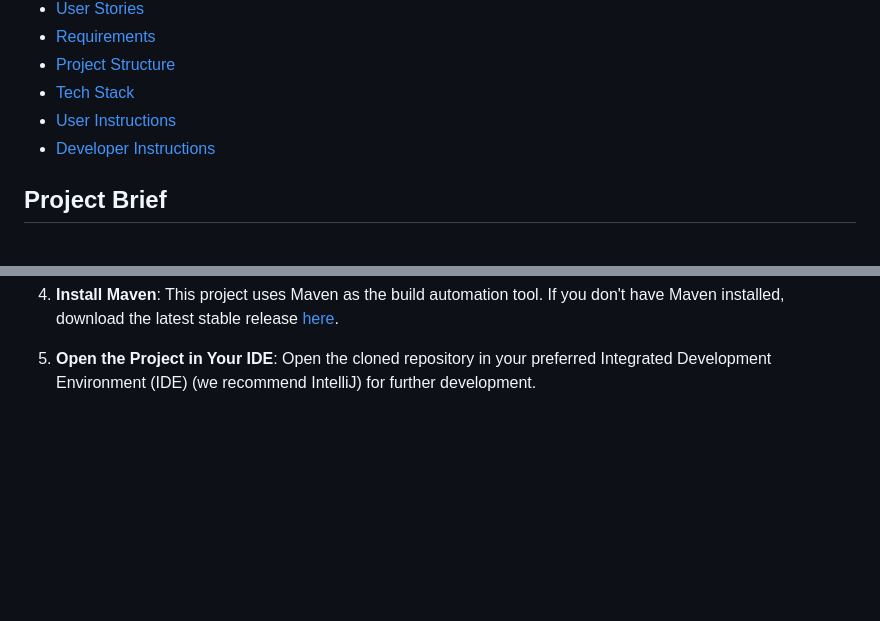
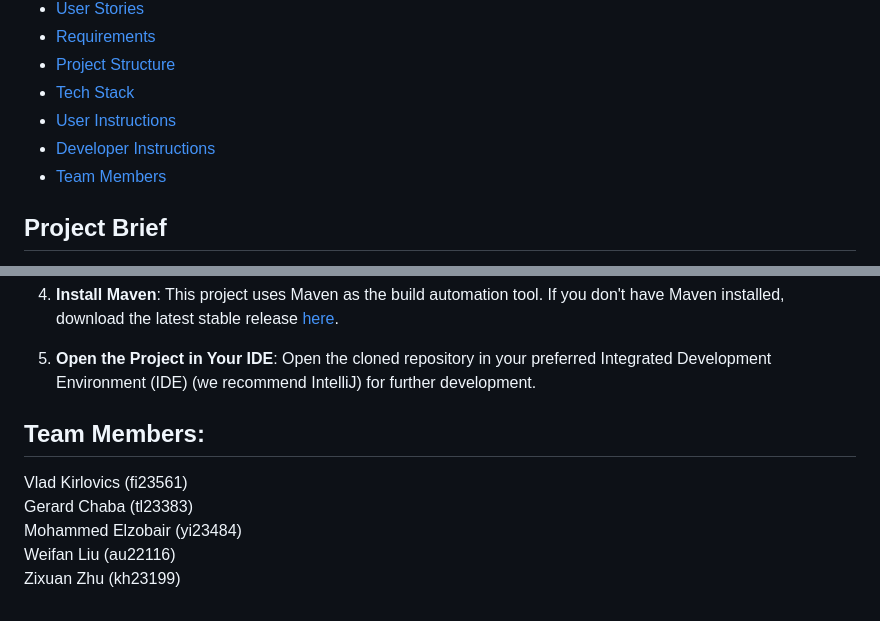
Before and after one commit to spe-uob/2024-AILearningTool, a Markdown page: README.md, 2 parts joined by grey strips. GitHub-like rendering; blank space fills up the shorter version.

Commit message:
Update README.md
Added list of team members

```diff
--- a/README.md
+++ b/README.md
@@ -8,6 +8,7 @@
 - [Tech Stack](#tech-stack)
 - [User Instructions](#user-instructions)
 - [Developer Instructions](#developer-instructions)
+- [Team Members](#team-members)
 
 ## Project Brief
 "Create a web app Watson chatbot that the students (users) can access via a QR code from their
@@ -152,3 +153,10 @@ To get started with developing or contributing to this project, follow the steps
 
 6. **Open the Project in Your IDE**:
    Open the cloned repository in your preferred Integrated Development Environment (IDE) (we recommend IntelliJ) for further development.
+
+## Team Members:
+Vlad Kirlovics (fi23561) \
+Gerard Chaba (tl23383) \
+Mohammed Elzobair (yi23484) \
+Weifan Liu (au22116) \
+Zixuan Zhu (kh23199)
```
